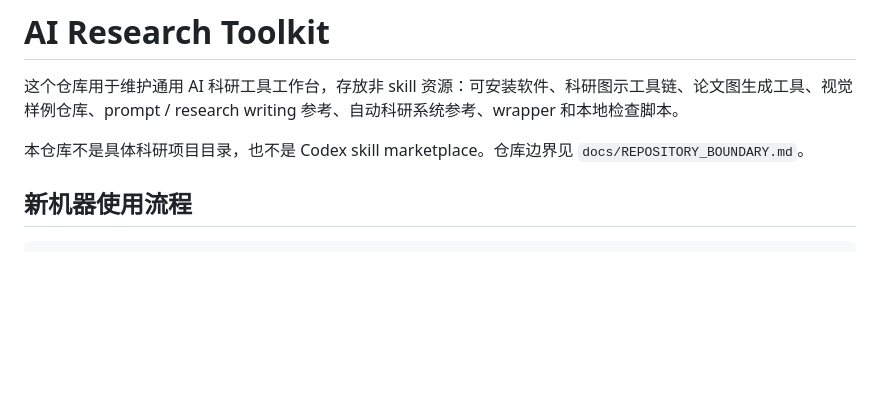
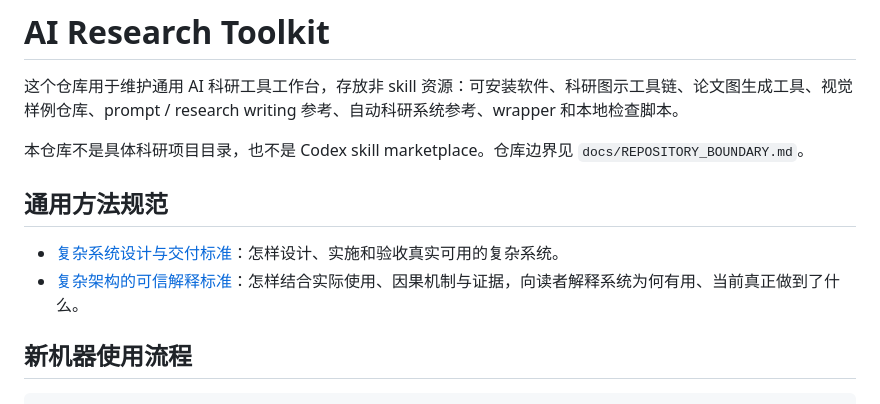
Before and after one commit to YuukiAS/AI_Research_Toolkit, a Markdown page: README.md, the part around the change. Drawn GitHub-style; blank space fills up the shorter version.

Commit message:
docs: link general architecture explanation standard in README

```diff
--- a/README.md
+++ b/README.md
@@ -3,6 +3,11 @@
 这个仓库用于维护通用 AI 科研工具工作台，存放非 skill 资源：可安装软件、科研图示工具链、论文图生成工具、视觉样例仓库、prompt / research writing 参考、自动科研系统参考、wrapper 和本地检查脚本。
 
 本仓库不是具体科研项目目录，也不是 Codex skill marketplace。仓库边界见 `docs/REPOSITORY_BOUNDARY.md`。
+
+## 通用方法规范
+
+- [复杂系统设计与交付标准](COMPLEX_SYSTEM_DESIGN_GUIDE.md)：怎样设计、实施和验收真实可用的复杂系统。
+- [复杂架构的可信解释标准](COMPLEX_ARCHITECTURE_EXPLANATION_STANDARD.md)：怎样结合实际使用、因果机制与证据，向读者解释系统为何有用、当前真正做到了什么。
 
 ## 新机器使用流程
 
```
